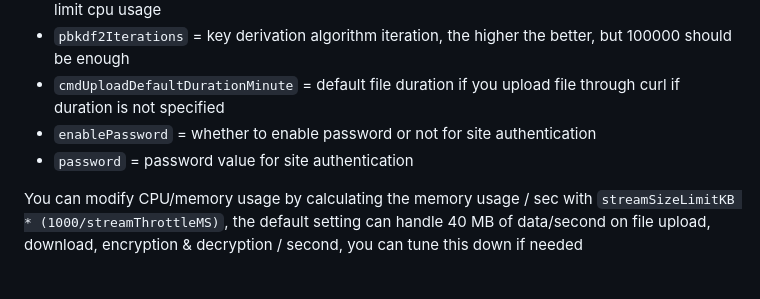
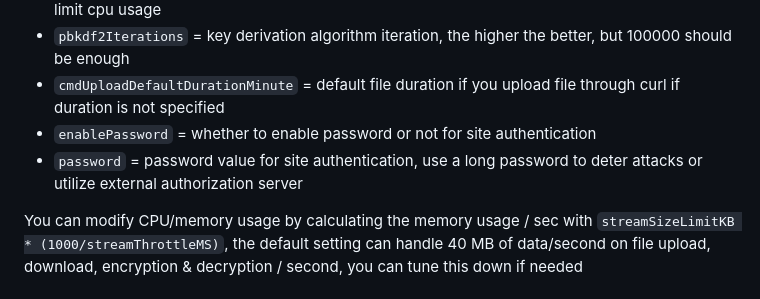
Before and after one commit to mounta11n/paste, a Markdown page: README.md, the part around the change. GitHub-like rendering.

```diff
--- a/README.md
+++ b/README.md
@@ -43,7 +43,7 @@ You can modify the variables inside `data/settings.json`
 - `pbkdf2Iterations` = key derivation algorithm iteration, the higher the better, but 100000 should be enough
 - `cmdUploadDefaultDurationMinute` = default file duration if you upload file through curl if duration is not specified
 - `enablePassword` = whether to enable password or not for site authentication
-- `password` = password value for site authentication
+- `password` = password value for site authentication, use a long password to deter attacks or utilize external authorization server
 
 You can modify CPU/memory usage by calculating the memory usage / sec with `streamSizeLimitKB * (1000/streamThrottleMS)`, the default setting can handle 40 MB of data/second on file upload, download, encryption & decryption / second, you can tune this down if needed
 
```
